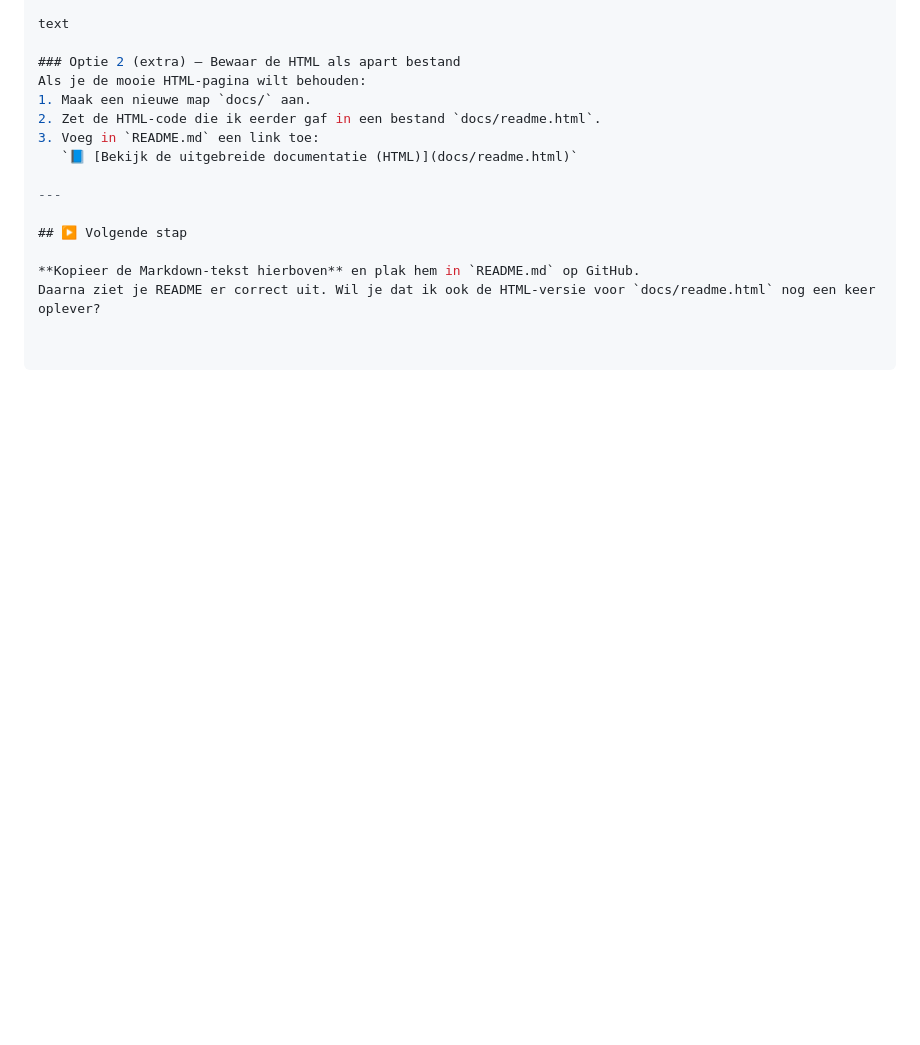
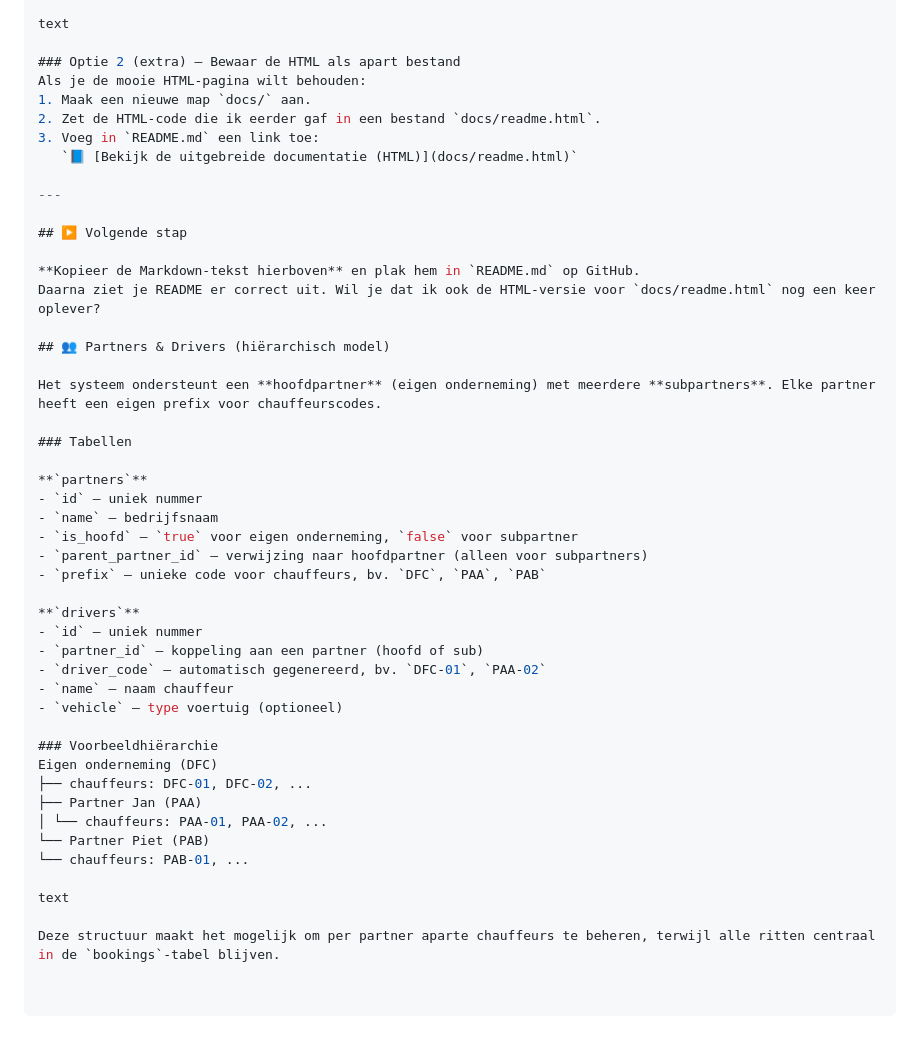
Before and after one commit to iliasselkrichi-source/RPK, a Markdown page: README.md, the part around the change. Drawn GitHub-style; blank space fills up the shorter version.

```diff
--- a/README.md
+++ b/README.md
@@ -363,3 +363,35 @@ Als je de mooie HTML-pagina wilt behouden:
 
 **Kopieer de Markdown-tekst hierboven** en plak hem in `README.md` op GitHub.
 Daarna ziet je README er correct uit. Wil je dat ik ook de HTML-versie voor `docs/readme.html` nog een keer oplever?
+
+## 👥 Partners & Drivers (hiërarchisch model)
+
+Het systeem ondersteunt een **hoofdpartner** (eigen onderneming) met meerdere **subpartners**. Elke partner heeft een eigen prefix voor chauffeurscodes.
+
+### Tabellen
+
+**`partners`**
+- `id` – uniek nummer
+- `name` – bedrijfsnaam
+- `is_hoofd` – `true` voor eigen onderneming, `false` voor subpartner
+- `parent_partner_id` – verwijzing naar hoofdpartner (alleen voor subpartners)
+- `prefix` – unieke code voor chauffeurs, bv. `DFC`, `PAA`, `PAB`
+
+**`drivers`**
+- `id` – uniek nummer
+- `partner_id` – koppeling aan een partner (hoofd of sub)
+- `driver_code` – automatisch gegenereerd, bv. `DFC-01`, `PAA-02`
+- `name` – naam chauffeur
+- `vehicle` – type voertuig (optioneel)
+
+### Voorbeeldhiërarchie
+Eigen onderneming (DFC)
+├── chauffeurs: DFC-01, DFC-02, ...
+├── Partner Jan (PAA)
+│ └── chauffeurs: PAA-01, PAA-02, ...
+└── Partner Piet (PAB)
+└── chauffeurs: PAB-01, ...
+
+text
+
+Deze structuur maakt het mogelijk om per partner aparte chauffeurs te beheren, terwijl alle ritten centraal in de `bookings`‑tabel blijven.
```
